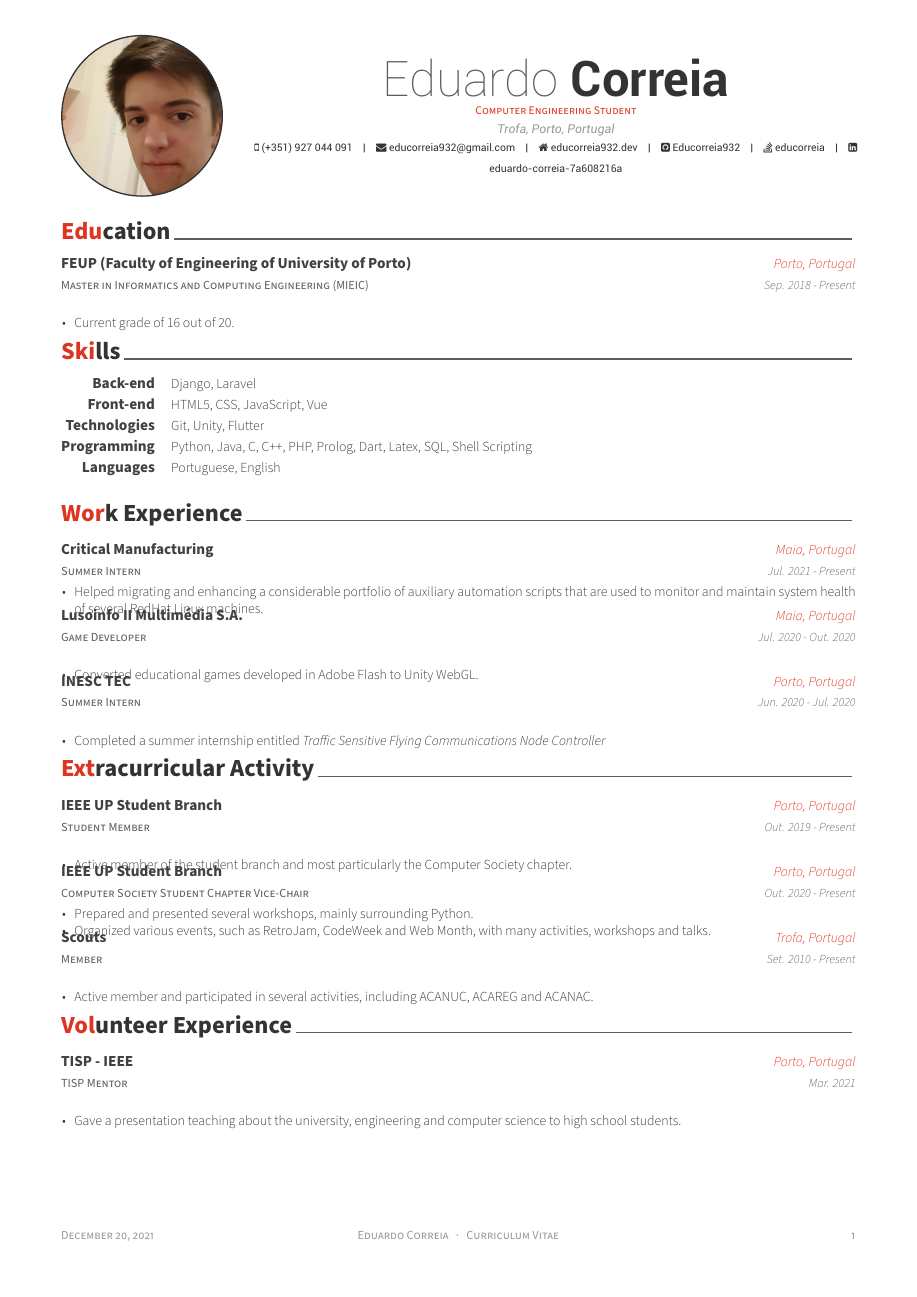
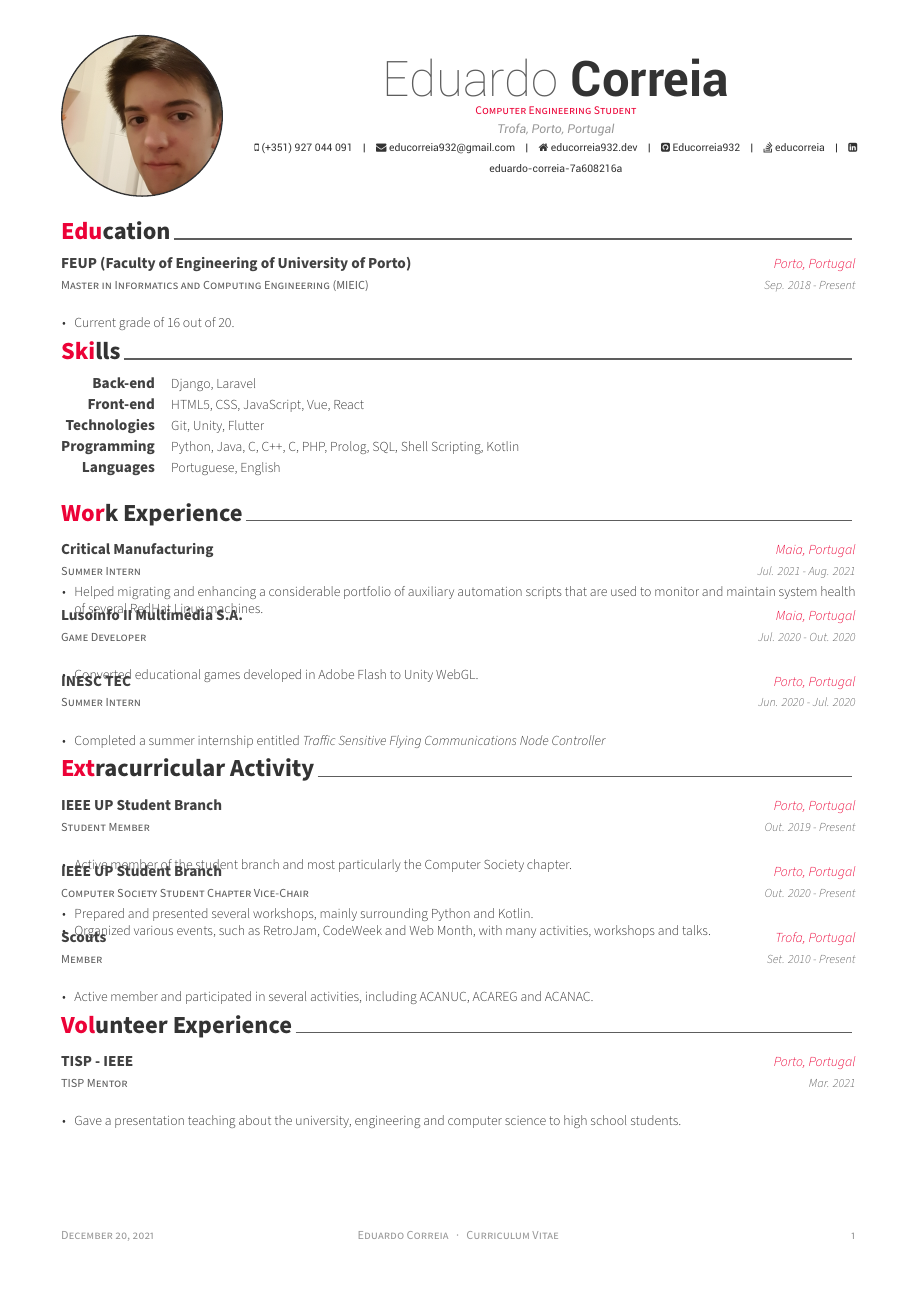
Before and after one commit to Educorreia932/Curriculum-Vitae, a LaTeX CV (cv.tex, which reads awesome-cv.cls, cv/extracurricular.tex, cv/skills.tex): page 1 of 2. Compiled offline with XeLaTeX.

Commit message:
Small changes and updates
Ignoring auxiliary Latex files

```diff
--- a/awesome-cv.cls
+++ b/awesome-cv.cls
@@ -125,26 +140,22 @@
 \definecolor{darkgray}{HTML}{333333}
 \definecolor{gray}{HTML}{5D5D5D}
 \definecolor{lightgray}{HTML}{999999}
+
 % Basic colors
 \definecolor{green}{HTML}{C2E15F}
 \definecolor{orange}{HTML}{FDA333}
 \definecolor{purple}{HTML}{D3A4F9}
 \definecolor{red}{HTML}{FB4485}
 \definecolor{blue}{HTML}{6CE0F1}
+
 % Text colors
 \definecolor{darktext}{HTML}{414141}
 \colorlet{text}{darkgray}
 \colorlet{graytext}{gray}
 \colorlet{lighttext}{lightgray}
+
 % Awesome colors
-\definecolor{awesome-emerald}{HTML}{00A388}
-\definecolor{awesome-skyblue}{HTML}{0395DE}
-\definecolor{awesome-red}{HTML}{DC3522}
-\definecolor{awesome-pink}{HTML}{EF4089}
-\definecolor{awesome-orange}{HTML}{FF6138}
-\definecolor{awesome-nephritis}{HTML}{27AE60}
-\definecolor{awesome-concrete}{HTML}{95A5A6}
-\definecolor{awesome-darknight}{HTML}{131A28}
+\definecolor{awesome-red}{HTML}{EC0237}
 \colorlet{awesome}{awesome-red}
 
 % Boolean value to switch section color highlighting
--- a/cv/extracurricular.tex
+++ b/cv/extracurricular.tex
@@ -22,7 +22,7 @@
 		{Out. 2020 - Present}
 		{
 			\begin{cvitems}
-				\item {Prepared and presented several workshops, mainly surrounding Python.}
+				\item {Prepared and presented several workshops, mainly surrounding Python and Kotlin.}
 				\item {Organized various events, such as RetroJam, CodeWeek and Web Month, with many activities, workshops and talks.}
 			\end{cvitems}
 		}
--- a/cv/skills.tex
+++ b/cv/skills.tex
@@ -7,7 +7,7 @@
 
 	\cvskill
 		{Front-end}
-		{HTML5, CSS, JavaScript, Vue}
+		{HTML5, CSS, JavaScript, Vue, React}
 
 	\cvskill
 		{Technologies}
@@ -15,7 +15,7 @@
 
 	\cvskill
 		{Programming}
-		{Python, Java, C, C++, PHP, Prolog, Dart, Latex, SQL, Shell Scripting}
+		{Python, Java, C, C++, C#, PHP, Prolog, SQL, Shell Scripting, Kotlin}
 
 	\cvskill
 		{Languages}
--- a/cv/work.tex
+++ b/cv/work.tex
@@ -6,14 +6,13 @@
     {Summer Intern}
     {Critical Manufacturing}
     {Maia, Portugal}
-    {Jul. 2021 - Present}
+    {Jul. 2021 - Aug. 2021}
     {
       \begin{cvitems}
         \item {Helped migrating and enhancing a considerable portfolio of auxiliary automation scripts that are used to monitor and maintain system health of several RedHat Linux machines.}
       \end{cvitems}
     }
 
-%---------------------------------------------------------
   \cventry
     {Game Developer}
     {Lusoinfo II Multimédia S.A.}
```
Also changed, not shown: cv.tex (+0 -8 lines), cv.pdf (added), awesome-cv.cls (47 more changed lines), cv/work.tex (5 more changed lines), 1 other file.
